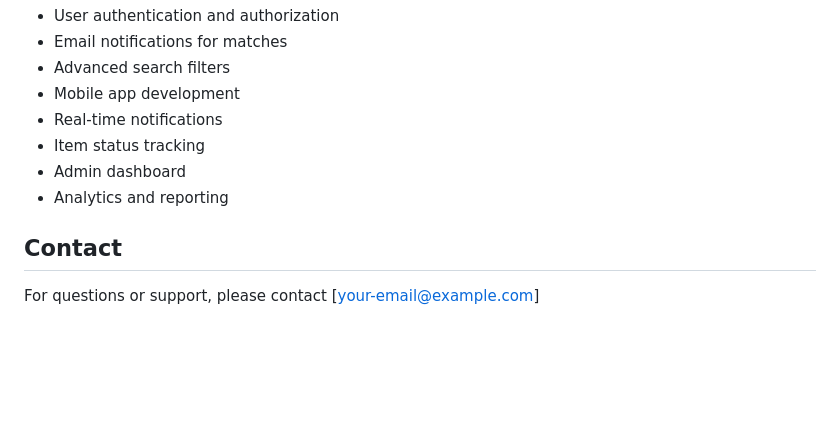
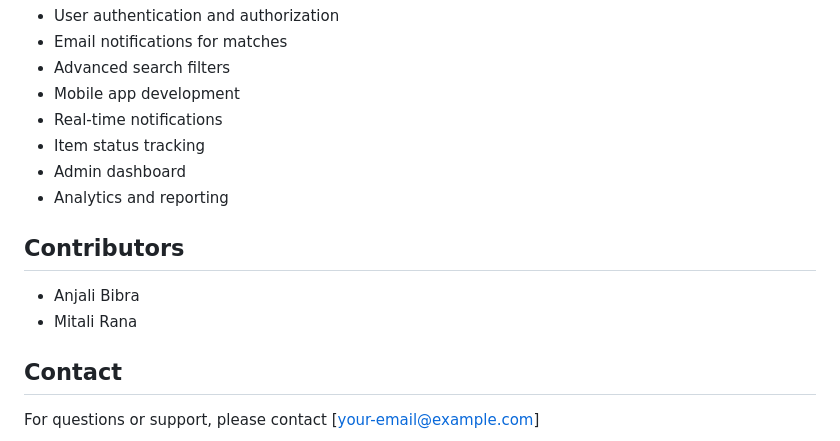
Before and after one commit to anjalibibra/lost-and-found-system, a Markdown page: README.md, the part around the change. GitHub-like rendering; blank space fills up the shorter version.

Commit message:
Updated contributor section in README

```diff
--- a/README.md
+++ b/README.md
@@ -387,6 +387,10 @@ This project is licensed under the MIT License - see the LICENSE file for detail
 - Admin dashboard
 - Analytics and reporting
 
+## Contributors
+- Anjali Bibra
+- Mitali Rana
+
 ## Contact
 
 For questions or support, please contact [your-email@example.com]
```
